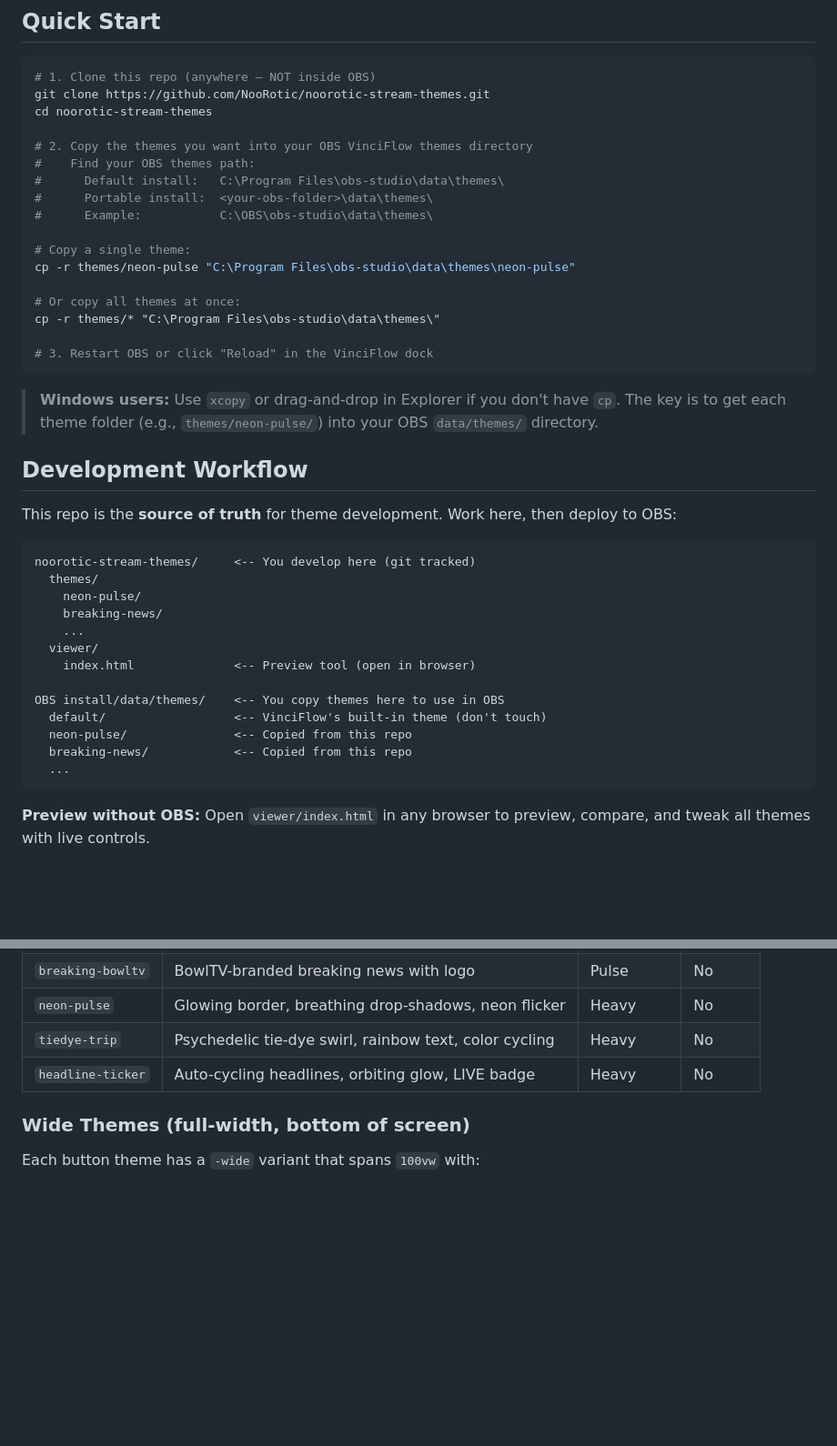
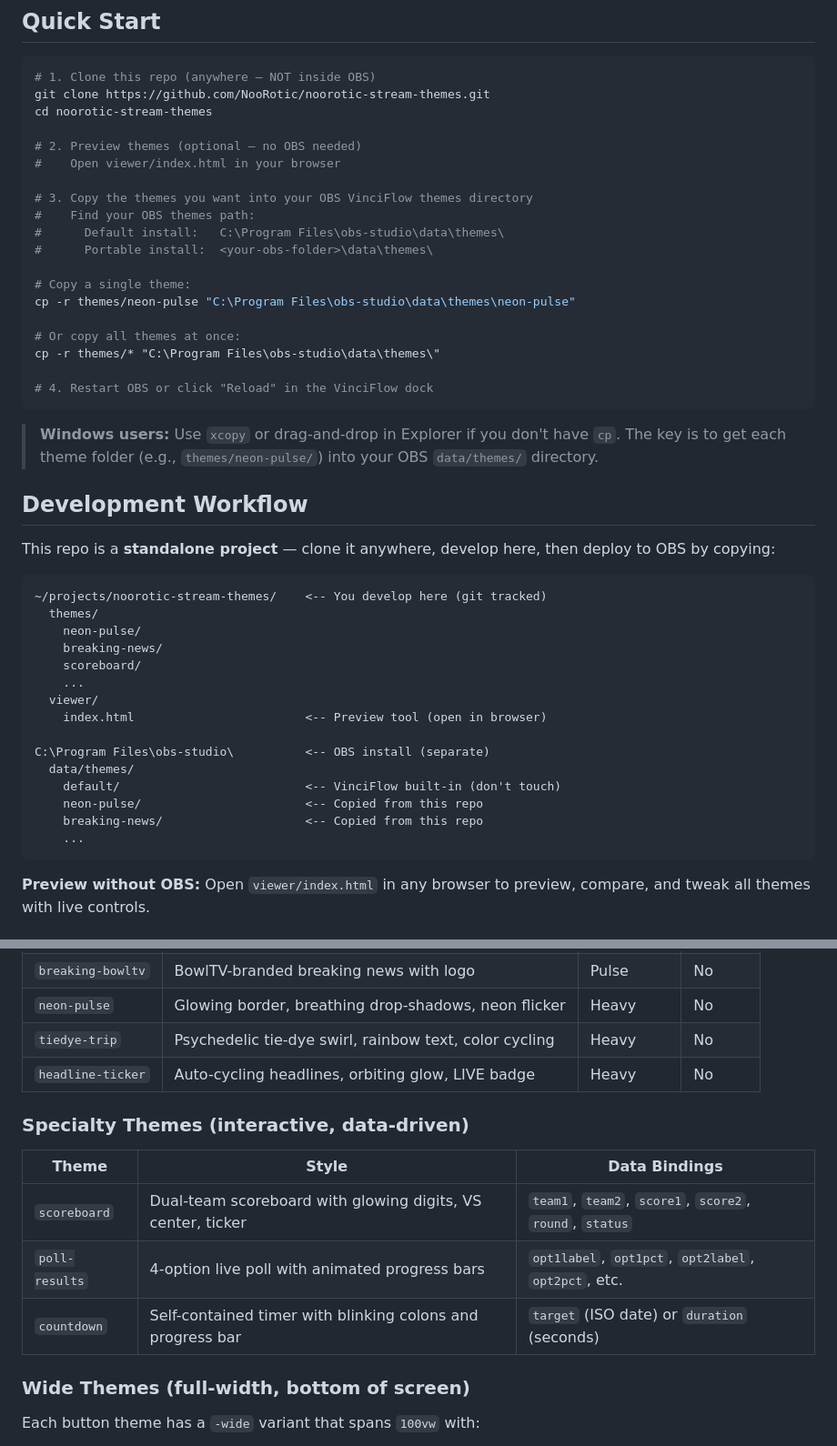
Before and after one commit to NooRotic/noorotic-stream-themes, a Markdown page: README.md, 2 parts joined by grey strips. Shown at 91% size. Rendered like a GitHub page; blank space fills up the shorter version.

````diff
--- a/README.md
+++ b/README.md
@@ -14,11 +39,13 @@ Custom lower third templates for [VinciFlow](https://github.com/mmlTools/vinci-f
 git clone https://github.com/NooRotic/noorotic-stream-themes.git
 cd noorotic-stream-themes
 
-# 2. Copy the themes you want into your OBS VinciFlow themes directory
+# 2. Preview themes (optional — no OBS needed)
+#    Open viewer/index.html in your browser
+
+# 3. Copy the themes you want into your OBS VinciFlow themes directory
 #    Find your OBS themes path:
 #      Default install:   C:\Program Files\obs-studio\data\themes\
 #      Portable install:  <your-obs-folder>\data\themes\
-#      Example:           C:\OBS\obs-studio\data\themes\
 
 # Copy a single theme:
 cp -r themes/neon-pulse "C:\Program Files\obs-studio\data\themes\neon-pulse"
@@ -26,29 +53,31 @@ cp -r themes/neon-pulse "C:\Program Files\obs-studio\data\themes\neon-pulse"
 # Or copy all themes at once:
 cp -r themes/* "C:\Program Files\obs-studio\data\themes\"
 
-# 3. Restart OBS or click "Reload" in the VinciFlow dock
+# 4. Restart OBS or click "Reload" in the VinciFlow dock
 ```
 
 > **Windows users:** Use `xcopy` or drag-and-drop in Explorer if you don't have `cp`. The key is to get each theme folder (e.g., `themes/neon-pulse/`) into your OBS `data/themes/` directory.
 
 ## Development Workflow
 
-This repo is the **source of truth** for theme development. Work here, then deploy to OBS:
+This repo is a **standalone project** — clone it anywhere, develop here, then deploy to OBS by copying:
 
 ```
-noorotic-stream-themes/     <-- You develop here (git tracked)
+~/projects/noorotic-stream-themes/    <-- You develop here (git tracked)
   themes/
     neon-pulse/
     breaking-news/
+    scoreboard/
     ...
   viewer/
-    index.html              <-- Preview tool (open in browser)
+    index.html                        <-- Preview tool (open in browser)
 
-OBS install/data/themes/    <-- You copy themes here to use in OBS
-  default/                  <-- VinciFlow's built-in theme (don't touch)
-  neon-pulse/               <-- Copied from this repo
-  breaking-news/            <-- Copied from this repo
-  ...
+C:\Program Files\obs-studio\          <-- OBS install (separate)
+  data/themes/
+    default/                          <-- VinciFlow built-in (don't touch)
+    neon-pulse/                       <-- Copied from this repo
+    breaking-news/                    <-- Copied from this repo
+    ...
 ```
 
 **Preview without OBS:** Open `viewer/index.html` in any browser to preview, compare, and tweak all themes with live controls.
@@ -68,6 +97,14 @@ OBS install/data/themes/    <-- You copy themes here to use in OBS
 | `neon-pulse` | Glowing border, breathing drop-shadows, neon flicker | Heavy | No |
 | `tiedye-trip` | Psychedelic tie-dye swirl, rainbow text, color cycling | Heavy | No |
 | `headline-ticker` | Auto-cycling headlines, orbiting glow, LIVE badge | Heavy | No |
+
+### Specialty Themes (interactive, data-driven)
+
+| Theme | Style | Data Bindings |
+|---|---|---|
+| `scoreboard` | Dual-team scoreboard with glowing digits, VS center, ticker | `team1`, `team2`, `score1`, `score2`, `round`, `status` |
+| `poll-results` | 4-option live poll with animated progress bars | `opt1label`, `opt1pct`, `opt2label`, `opt2pct`, etc. |
+| `countdown` | Self-contained timer with blinking colons and progress bar | `target` (ISO date) or `duration` (seconds) |
 
 ### Wide Themes (full-width, bottom of screen)
 
````
Also changed, not shown: other parts of README.md (+25 -0 lines).
